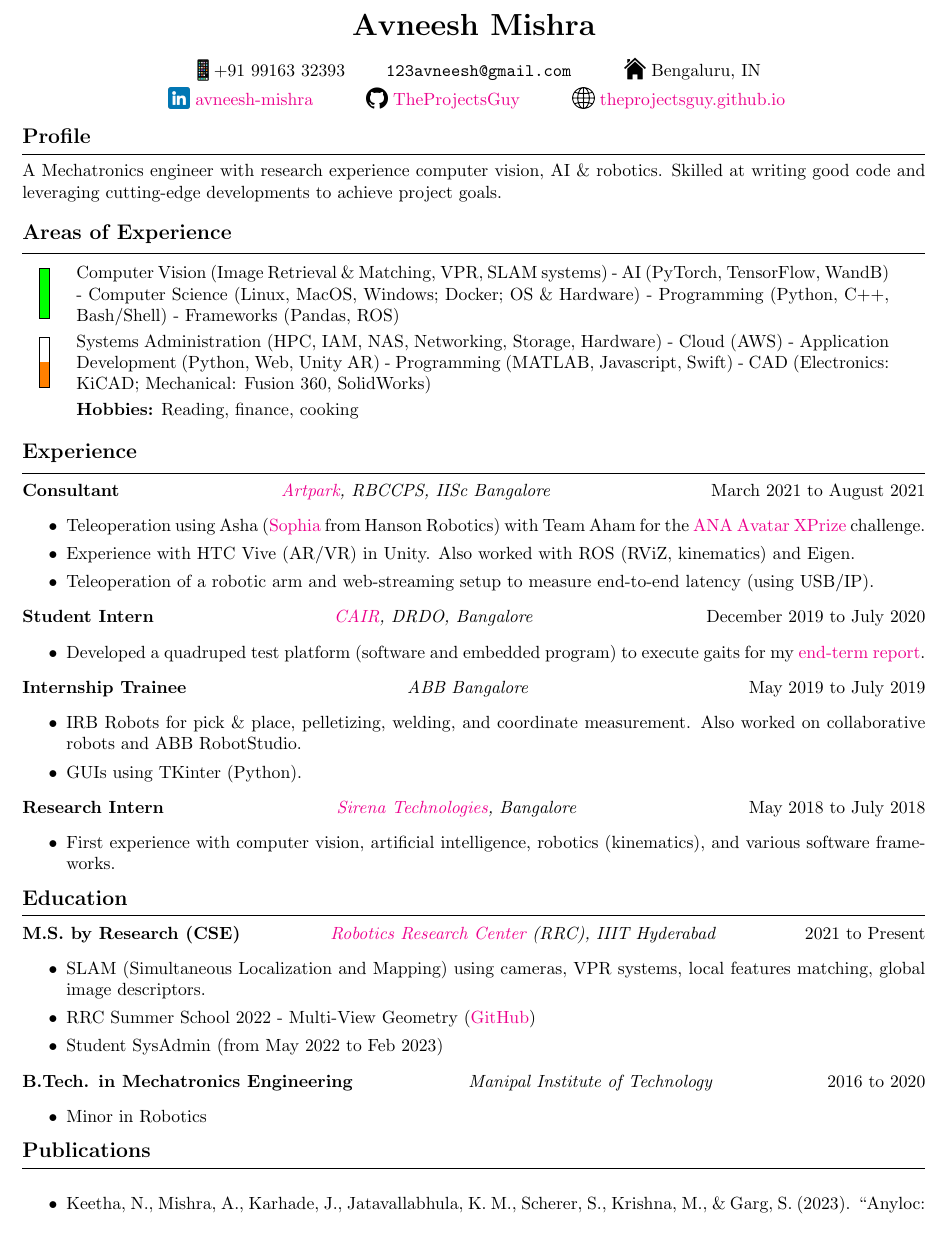
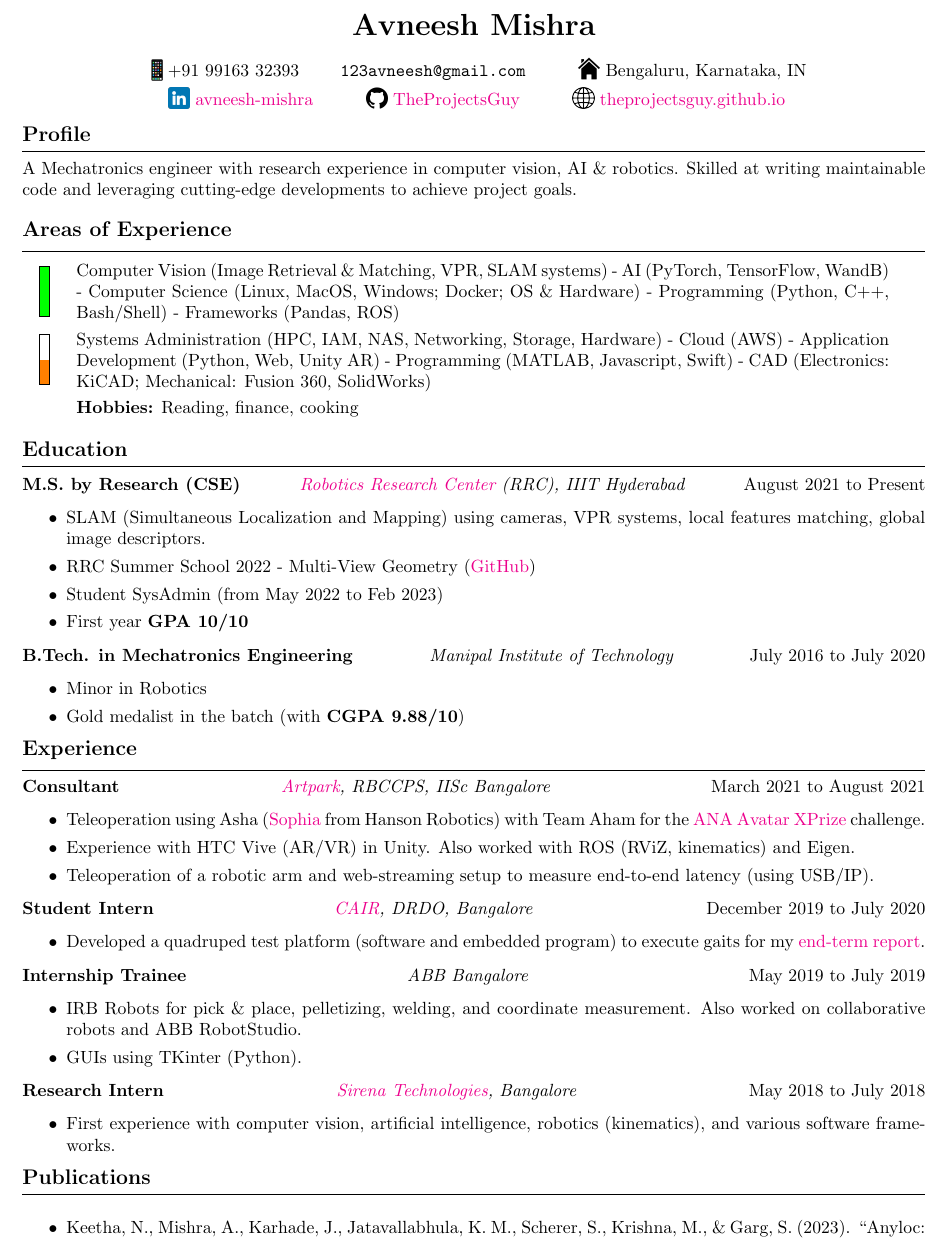
Before and after one commit to TheProjectsGuy/IIITH-MS-Thesis, a LaTeX CV (research_resume/main.tex): part of the page, cut so that both start at the same text. Compiled offline with pdfLaTeX.

Commit message:
Minor changes

```diff
--- a/research_resume/main.tex
+++ b/research_resume/main.tex
@@ -55,13 +55,18 @@
 \newcommand{\expheader}[3]{
     {\bf #1} \hfill {\it #2} \hfill #3
 }
+% New education header
+\newcommand{\eduheader}[4]{
+    {\bf #1} \hfill {\it #2} \hfill #3 \hfill \\
+    {\bf #4}
+}
 
 \begin{document}
     \begin{center}
         {\bf \LARGE Avneesh Mishra} \\ [4mm]
         \phoneChar +91 99163 32393 \qquad
         \texttt{123avneesh@gmail.com} \qquad
-        \homeChar Bengaluru, IN \\ [1mm]
+        \homeChar Bengaluru, Karnataka, IN \\ [1mm]
         \linkedinChar \href{
             https://www.linkedin.com/in/avneesh-mishra/}{
             avneesh-mishra} \qquad
@@ -72,9 +77,9 @@
     \end{center}
     % --------------------- Main profile ---------------------
     \newsec{Profile}
-    A Mechatronics engineer with research experience computer vision,
-    AI \& robotics. Skilled at writing good code and leveraging
-    cutting-edge developments to achieve project goals.
+    A Mechatronics engineer with research experience in computer
+    vision, AI \& robotics. Skilled at writing maintainable code and
+    leveraging cutting-edge developments to achieve project goals.
     \\ [4mm]
     % ----------------- Areas of experience -----------------
     \newsec{Areas of Experience}
@@ -100,6 +105,27 @@
         & {\bf Hobbies:} Reading, finance, cooking
     \end{tabular}
     \\ [4mm]
+    % ------------------------ Education ------------------------
+    \newsec{Education}
+    \expheader{M.S. by Research (CSE)}{\href{
+        https://robotics.iiit.ac.in/}{Robotics Research Center} (RRC),
+        IIIT Hyderabad}{August 2021 to Present}{}
+    \begin{itemize}
+        \setlength{\itemsep}{0mm}
+        \item SLAM (Simultaneous Localization and Mapping) using
+            cameras, VPR systems, local features matching, global
+            image descriptors.
+        \item RRC Summer School 2022 - Multi-View Geometry (\href{https://github.com/TheProjectsGuy/RRC22-Summer-School-MVG4}{GitHub})
+        \item Student SysAdmin (from May 2022 to Feb 2023)
+        \item First year {\bf GPA 10/10}
+    \end{itemize}
+    \expheader{B.Tech. in Mechatronics Engineering}{Manipal Institute
+        of Technology}{July 2016 to July 2020}
+    \begin{itemize}
+        \setlength{\itemsep}{0mm}
+        \item Minor in Robotics
+        \item Gold medalist in the batch (with {\bf CGPA 9.88/10})
+    \end{itemize}
     % ----------------------- Experience -----------------------
     \newsec{Experience}
     \expheader{Consultant}{
@@ -144,25 +170,6 @@
             intelligence, robotics (kinematics), and various software
             frameworks.
     \end{itemize}
-    % ------------------------ Education ------------------------
-    \newsec{Education}
-    \expheader{M.S. by Research (CSE)}{\href{
-        https://robotics.iiit.ac.in/}{Robotics Research Center} (RRC),
-        IIIT Hyderabad}{2021 to Present}
-    \begin{itemize}
-        \setlength{\itemsep}{0mm}
-        \item SLAM (Simultaneous Localization and Mapping) using
-            cameras, VPR systems, local features matching, global
-            image descriptors.
-        \item RRC Summer School 2022 - Multi-View Geometry (\href{https://github.com/TheProjectsGuy/RRC22-Summer-School-MVG4}{GitHub})
-        \item Student SysAdmin (from May 2022 to Feb 2023)
-    \end{itemize}
-    \expheader{B.Tech. in Mechatronics Engineering}{Manipal Institute
-        of Technology}{2016 to 2020}
-    \begin{itemize}
-        \setlength{\itemsep}{0mm}
-        \item Minor in Robotics
-    \end{itemize}
     % ------------------------ Publications ------------------------
     \newsec{Publications}
     \begin{itemize}
```
Also changed, not shown: thesis_synopsis/main.tex (+2 -1 lines).
